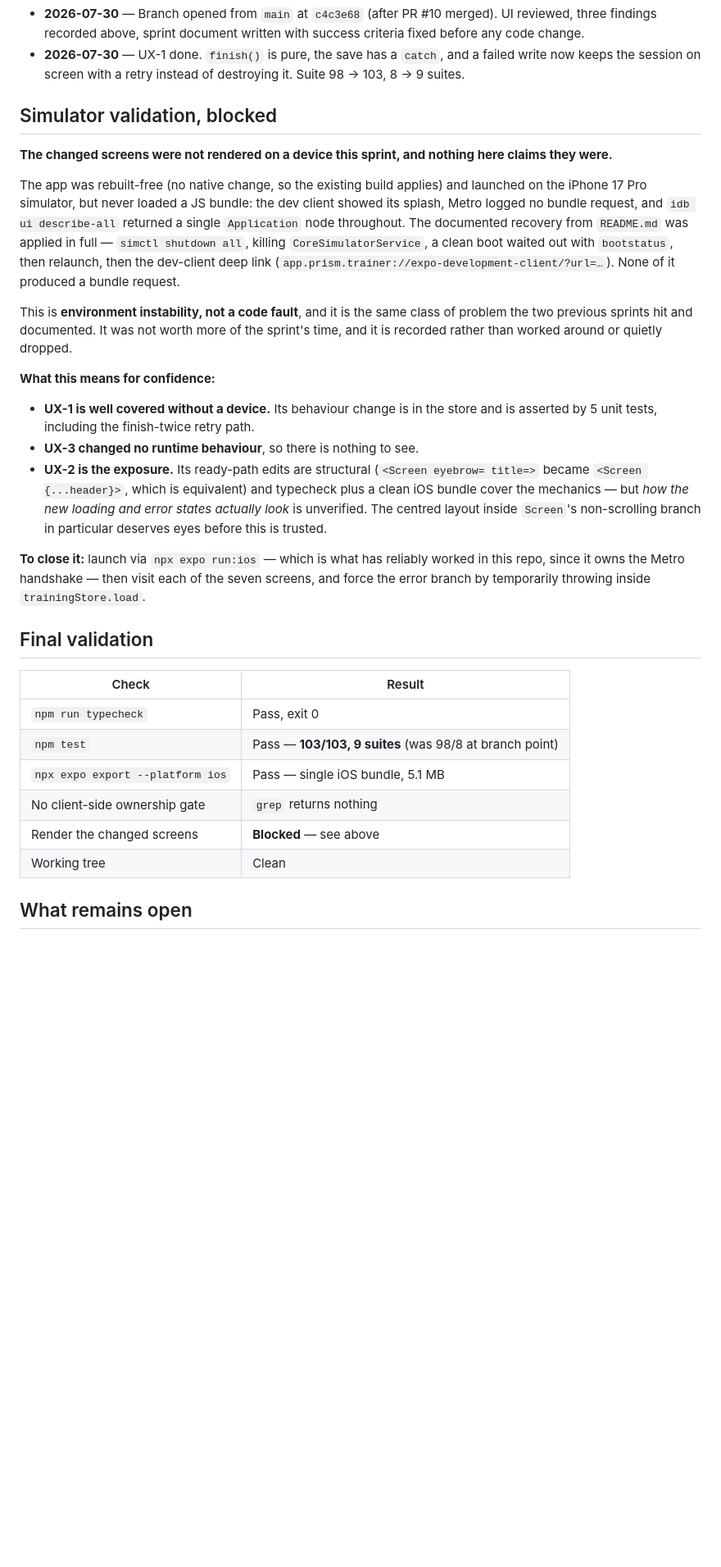
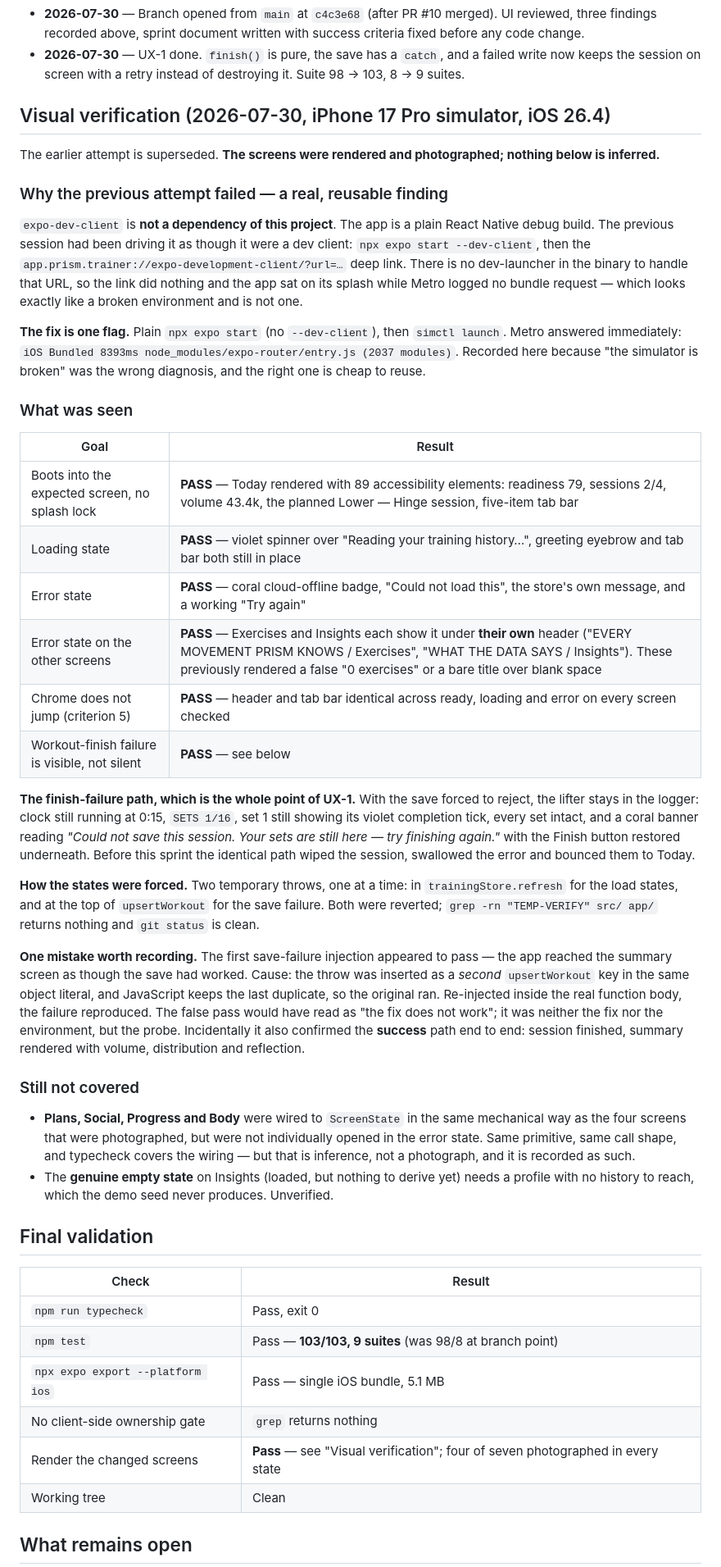
Before and after one commit to brendantr/prism, a Markdown page: Docs/sprints/2026-07-30-ui-ux-product-polish.md, the part around one of its changes. Shown at 82% size. GitHub-like rendering; blank space fills up the shorter version.

Commit message:
docs: record the visual verification of the new UI states
Supersedes the blocked note from the previous session. The screens were
rendered and photographed: boot into Today, the loading spinner, the error
state on Today, Exercises and Insights, and the workout-finish failure
banner with the session still intact behind it.

The earlier block was a wrong diagnosis, not a broken environment.
expo-dev-client is not a dependency -- this is a plain RN debug build -- so
expo start --dev-client and the expo-development-client:// deep link had
nothing to talk to, and the app sat on its splash with Metro idle. Plain
expo start bundled in 8 seconds.

Also records a probe mistake: the first forced save failure was inserted as
a duplicate object key, so the original function won and the app reached
the summary as though the save had succeeded. That false pass looked like
the fix failing. Re-injected in the real function body it reproduced -- and
it incidentally confirmed the success path end to end.

Both probes reverted, grep for TEMP-VERIFY is empty, tree clean, 103/103.

Co-Authored-By: Claude Opus 5 <noreply@anthropic.com>

```diff
--- a/Docs/sprints/2026-07-30-ui-ux-product-polish.md
+++ b/Docs/sprints/2026-07-30-ui-ux-product-polish.md
@@ -198,35 +197,61 @@ Newest last.
 - **2026-07-30** — UX-1 done. `finish()` is pure, the save has a `catch`, and a failed write now keeps
   the session on screen with a retry instead of destroying it. Suite 98 → 103, 8 → 9 suites.
 
-## Simulator validation, blocked
+## Visual verification (2026-07-30, iPhone 17 Pro simulator, iOS 26.4)
 
-**The changed screens were not rendered on a device this sprint, and nothing here claims they were.**
+The earlier attempt is superseded. **The screens were rendered and photographed; nothing below is
+inferred.**
 
-The app was rebuilt-free (no native change, so the existing build applies) and launched on the
-iPhone 17 Pro simulator, but never loaded a JS bundle: the dev client showed its splash, Metro logged
-no bundle request, and `idb ui describe-all` returned a single `Application` node throughout. The
-documented recovery from `README.md` was applied in full — `simctl shutdown all`, killing
-`CoreSimulatorService`, a clean boot waited out with `bootstatus`, then relaunch, then the dev-client
-deep link (`app.prism.trainer://expo-development-client/?url=…`). None of it produced a bundle
-request.
+### Why the previous attempt failed — a real, reusable finding
 
-This is **environment instability, not a code fault**, and it is the same class of problem the two
-previous sprints hit and documented. It was not worth more of the sprint's time, and it is recorded
-rather than worked around or quietly dropped.
+`expo-dev-client` is **not a dependency of this project**. The app is a plain React Native debug
+build. The previous session had been driving it as though it were a dev client:
+`npx expo start --dev-client`, then the `app.prism.trainer://expo-development-client/?url=…` deep
+link. There is no dev-launcher in the binary to handle that URL, so the link did nothing and the app
+sat on its splash while Metro logged no bundle request — which looks exactly like a broken
+environment and is not one.
 
-**What this means for confidence:**
+**The fix is one flag.** Plain `npx expo start` (no `--dev-client`), then `simctl launch`. Metro
+answered immediately: `iOS Bundled 8393ms node_modules/expo-router/entry.js (2037 modules)`. Recorded
+here because "the simulator is broken" was the wrong diagnosis, and the right one is cheap to reuse.
 
-- **UX-1 is well covered without a device.** Its behaviour change is in the store and is asserted by
-  5 unit tests, including the finish-twice retry path.
-- **UX-3 changed no runtime behaviour**, so there is nothing to see.
-- **UX-2 is the exposure.** Its ready-path edits are structural (`<Screen eyebrow= title=>` became
-  `<Screen {...header}>`, which is equivalent) and typecheck plus a clean iOS bundle cover the
-  mechanics — but *how the new loading and error states actually look* is unverified. The centred
-  layout inside `Screen`'s non-scrolling branch in particular deserves eyes before this is trusted.
+### What was seen
 
-**To close it:** launch via `npx expo run:ios` — which is what has reliably worked in this repo, since
-it owns the Metro handshake — then visit each of the seven screens, and force the error branch by
-temporarily throwing inside `trainingStore.load`.
+| Goal | Result |
+| --- | --- |
+| Boots into the expected screen, no splash lock | **PASS** — Today rendered with 89 accessibility elements: readiness 79, sessions 2/4, volume 43.4k, the planned Lower — Hinge session, five-item tab bar |
+| Loading state | **PASS** — violet spinner over "Reading your training history…", greeting eyebrow and tab bar both still in place |
+| Error state | **PASS** — coral cloud-offline badge, "Could not load this", the store's own message, and a working "Try again" |
+| Error state on the other screens | **PASS** — Exercises and Insights each show it under **their own** header ("EVERY MOVEMENT PRISM KNOWS / Exercises", "WHAT THE DATA SAYS / Insights"). These previously rendered a false "0 exercises" or a bare title over blank space |
+| Chrome does not jump (criterion 5) | **PASS** — header and tab bar identical across ready, loading and error on every screen checked |
+| Workout-finish failure is visible, not silent | **PASS** — see below |
+
+**The finish-failure path, which is the whole point of UX-1.** With the save forced to reject, the
+lifter stays in the logger: clock still running at 0:15, `SETS 1/16`, set 1 still showing its violet
+completion tick, every set intact, and a coral banner reading *"Could not save this session. Your
+sets are still here — try finishing again."* with the Finish button restored underneath. Before this
+sprint the identical path wiped the session, swallowed the error and bounced them to Today.
+
+**How the states were forced.** Two temporary throws, one at a time: in `trainingStore.refresh` for
+the load states, and at the top of `upsertWorkout` for the save failure. Both were reverted;
+`grep -rn "TEMP-VERIFY" src/ app/` returns nothing and `git status` is clean.
+
+**One mistake worth recording.** The first save-failure injection appeared to pass — the app reached
+the summary screen as though the save had worked. Cause: the throw was inserted as a *second*
+`upsertWorkout` key in the same object literal, and JavaScript keeps the last duplicate, so the
+original ran. Re-injected inside the real function body, the failure reproduced. The false pass would
+have read as "the fix does not work"; it was neither the fix nor the environment, but the probe.
+Incidentally it also confirmed the **success** path end to end: session finished, summary rendered
+with volume, distribution and reflection.
+
+### Still not covered
+
+- **Plans, Social, Progress and Body** were wired to `ScreenState` in the same mechanical way as the
+  four screens that were photographed, but were not individually opened in the error state. Same
+  primitive, same call shape, and typecheck covers the wiring — but that is inference, not a
+  photograph, and it is recorded as such.
+- The **genuine empty state** on Insights (loaded, but nothing to derive yet) needs a profile with no
+  history to reach, which the demo seed never produces. Unverified.
 
 ## Final validation
 
@@ -236,7 +261,7 @@ temporarily throwing inside `trainingStore.load`.
 | `npm test` | Pass — **103/103, 9 suites** (was 98/8 at branch point) |
 | `npx expo export --platform ios` | Pass — single iOS bundle, 5.1 MB |
 | No client-side ownership gate | `grep` returns nothing |
-| Render the changed screens | **Blocked** — see above |
+| Render the changed screens | **Pass** — see "Visual verification"; four of seven photographed in every state |
 | Working tree | Clean |
 
 ## What remains open
```
Also changed, not shown: other parts of Docs/sprints/2026-07-30-ui-ux-product-polish.md (+11 -5 lines).
